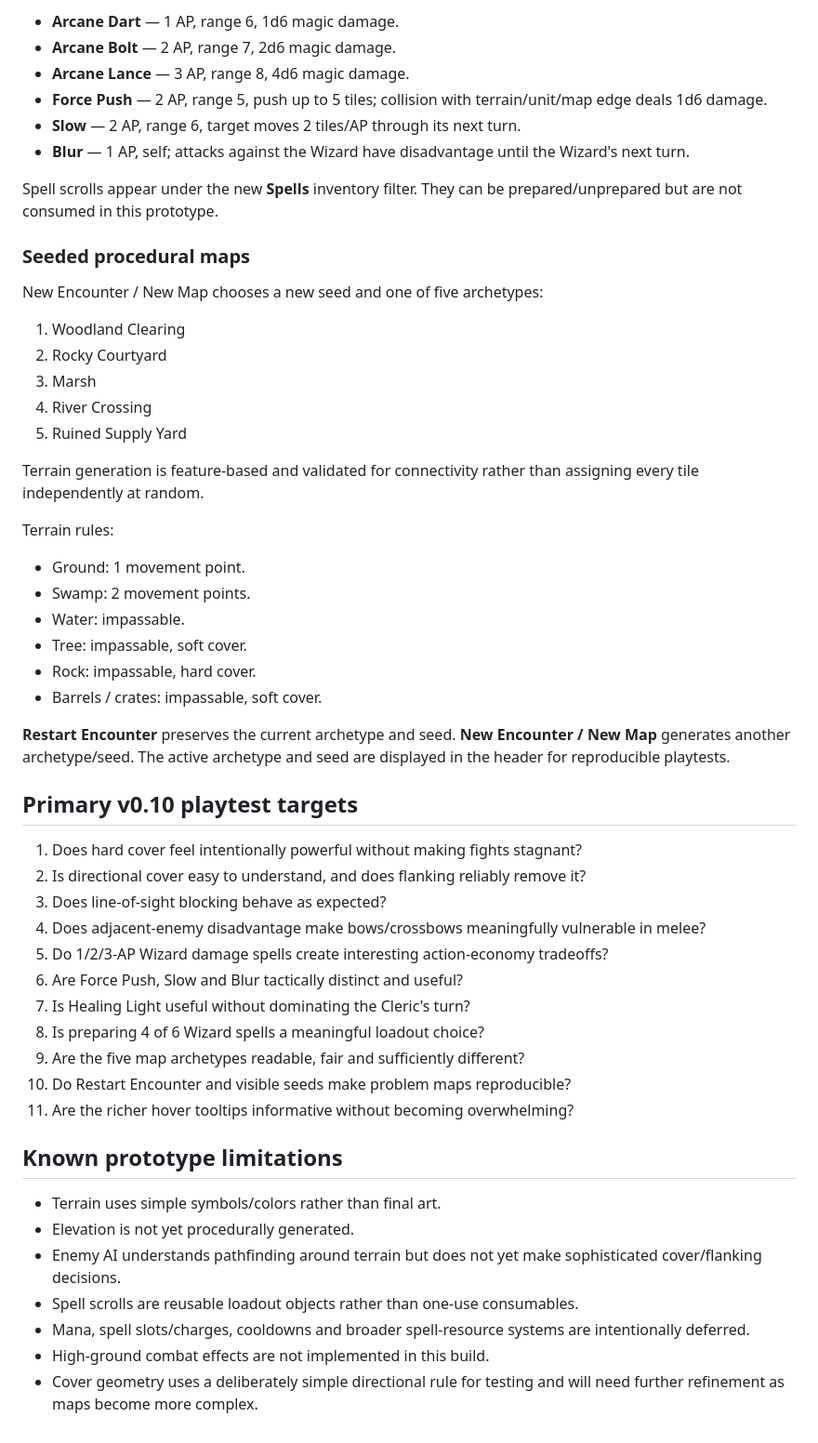
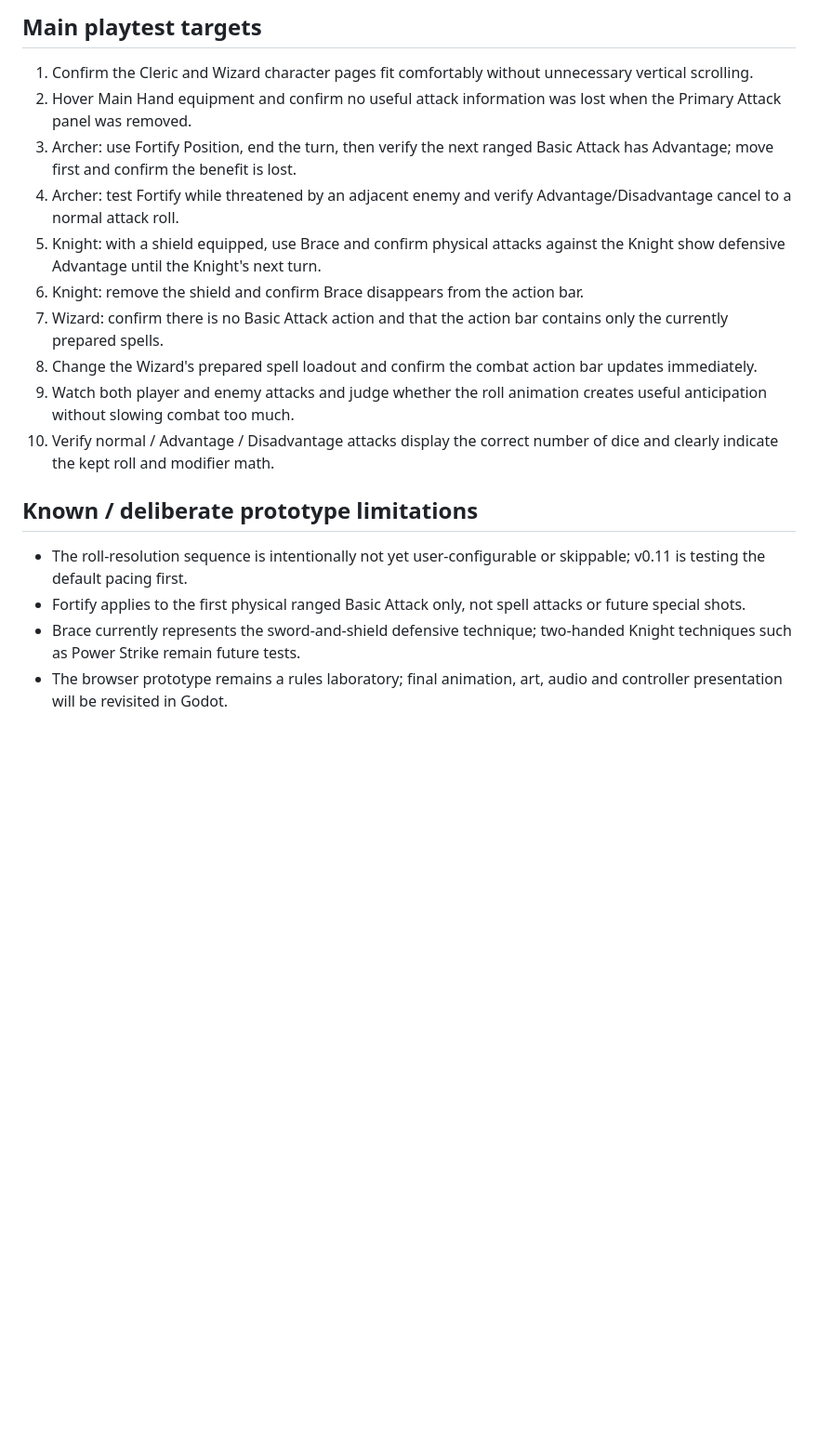
Before and after one commit to RiskingTime/prototype-zero-game, a Markdown page: CURRENT_VERSION.md, the part around one of its changes. Shown at 93% size. Drawn GitHub-style; blank space fills up the shorter version.

```diff
--- a/CURRENT_VERSION.md
+++ b/CURRENT_VERSION.md
@@ -33,54 +51,18 @@ Wizard currently has 4 prepared-spell slots and 6 reusable prototype spell scrol
 
-- **Arcane Dart** — 1 AP, range 6, 1d6 magic damage.
-- **Arcane Bolt** — 2 AP, range 7, 2d6 magic damage.
-- **Arcane Lance** — 3 AP, range 8, 4d6 magic damage.
-- **Force Push** — 2 AP, range 5, push up to 5 tiles; collision with terrain/unit/map edge deals 1d6 damage.
-- **Slow** — 2 AP, range 6, target moves 2 tiles/AP through its next turn.
-- **Blur** — 1 AP, self; attacks against the Wizard have disadvantage until the Wizard's next turn.
+## Main playtest targets
+1. Confirm the Cleric and Wizard character pages fit comfortably without unnecessary vertical scrolling.
+2. Hover Main Hand equipment and confirm no useful attack information was lost when the Primary Attack panel was removed.
+3. Archer: use Fortify Position, end the turn, then verify the next ranged Basic Attack has Advantage; move first and confirm the benefit is lost.
+4. Archer: test Fortify while threatened by an adjacent enemy and verify Advantage/Disadvantage cancel to a normal attack roll.
+5. Knight: with a shield equipped, use Brace and confirm physical attacks against the Knight show defensive Advantage until the Knight's next turn.
+6. Knight: remove the shield and confirm Brace disappears from the action bar.
+7. Wizard: confirm there is no Basic Attack action and that the action bar contains only the currently prepared spells.
+8. Change the Wizard's prepared spell loadout and confirm the combat action bar updates immediately.
+9. Watch both player and enemy attacks and judge whether the roll animation creates useful anticipation without slowing combat too much.
+10. Verify normal / Advantage / Disadvantage attacks display the correct number of dice and clearly indicate the kept roll and modifier math.
 
-Spell scrolls appear under the new **Spells** inventory filter. They can be prepared/unprepared but are not consumed in this prototype.
-
-### Seeded procedural maps
-New Encounter / New Map chooses a new seed and one of five archetypes:
-
-1. Woodland Clearing
-2. Rocky Courtyard
-3. Marsh
-4. River Crossing
-5. Ruined Supply Yard
-
-Terrain generation is feature-based and validated for connectivity rather than assigning every tile independently at random.
-
-Terrain rules:
-- Ground: 1 movement point.
-- Swamp: 2 movement points.
-- Water: impassable.
-- Tree: impassable, soft cover.
-- Rock: impassable, hard cover.
-- Barrels / crates: impassable, soft cover.
-
-**Restart Encounter** preserves the current archetype and seed. **New Encounter / New Map** generates another archetype/seed. The active archetype and seed are displayed in the header for reproducible playtests.
-
-## Primary v0.10 playtest targets
-
-1. Does hard cover feel intentionally powerful without making fights stagnant?
-2. Is directional cover easy to understand, and does flanking reliably remove it?
-3. Does line-of-sight blocking behave as expected?
-4. Does adjacent-enemy disadvantage make bows/crossbows meaningfully vulnerable in melee?
-5. Do 1/2/3-AP Wizard damage spells create interesting action-economy tradeoffs?
-6. Are Force Push, Slow and Blur tactically distinct and useful?
-7. Is Healing Light useful without dominating the Cleric's turn?
-8. Is preparing 4 of 6 Wizard spells a meaningful loadout choice?
-9. Are the five map archetypes readable, fair and sufficiently different?
-10. Do Restart Encounter and visible seeds make problem maps reproducible?
-11. Are the richer hover tooltips informative without becoming overwhelming?
-
-## Known prototype limitations
-
-- Terrain uses simple symbols/colors rather than final art.
-- Elevation is not yet procedurally generated.
-- Enemy AI understands pathfinding around terrain but does not yet make sophisticated cover/flanking decisions.
-- Spell scrolls are reusable loadout objects rather than one-use consumables.
-- Mana, spell slots/charges, cooldowns and broader spell-resource systems are intentionally deferred.
-- High-ground combat effects are not implemented in this build.
-- Cover geometry uses a deliberately simple directional rule for testing and will need further refinement as maps become more complex.
+## Known / deliberate prototype limitations
+- The roll-resolution sequence is intentionally not yet user-configurable or skippable; v0.11 is testing the default pacing first.
+- Fortify applies to the first physical ranged Basic Attack only, not spell attacks or future special shots.
+- Brace currently represents the sword-and-shield defensive technique; two-handed Knight techniques such as Power Strike remain future tests.
+- The browser prototype remains a rules laboratory; final animation, art, audio and controller presentation will be revisited in Godot.
```
Also changed, not shown: other parts of CURRENT_VERSION.md (+43 -25 lines).
